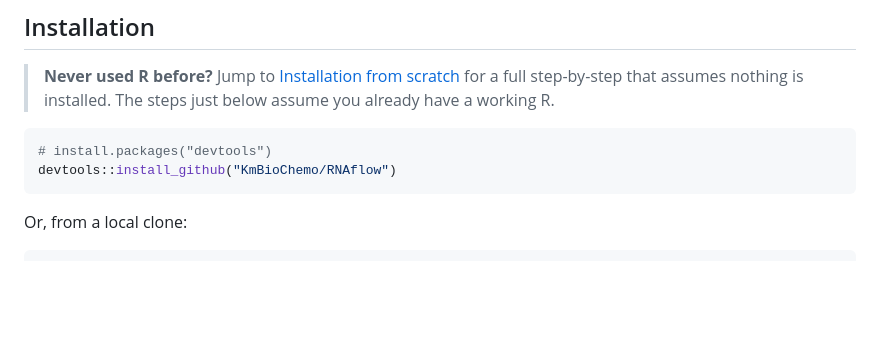
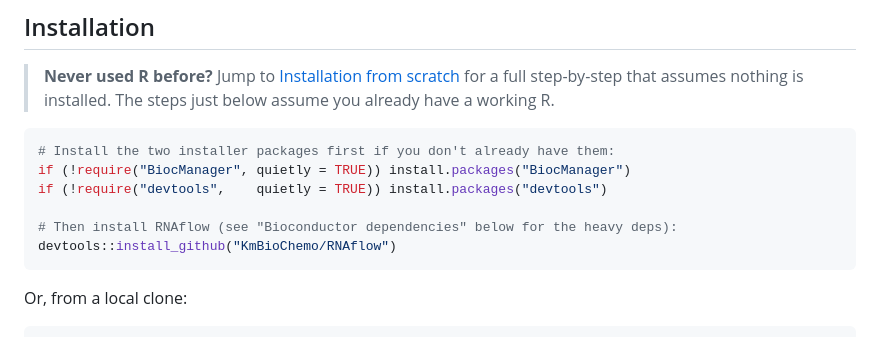
Before and after one commit to KmBioChemo/RNAflow, a Markdown page: README.md, the part around the change. Rendered like a GitHub page; blank space fills up the shorter version.

Commit message:
docs: make the quick-install snippet bootstrap BiocManager + devtools
The top-of-README install path started at devtools::install_github(), which
fails on a fresh R that has no devtools. Install BiocManager and devtools
first (only if missing) so the quick path works from a clean R too.

````diff
--- a/README.md
+++ b/README.md
@@ -71,7 +71,11 @@ Downstream RNA-seq analysis is often done either with bespoke scripts — flexib
 > assume you already have a working R.
 
 ```r
-# install.packages("devtools")
+# Install the two installer packages first if you don't already have them:
+if (!require("BiocManager", quietly = TRUE)) install.packages("BiocManager")
+if (!require("devtools",    quietly = TRUE)) install.packages("devtools")
+
+# Then install RNAflow (see "Bioconductor dependencies" below for the heavy deps):
 devtools::install_github("KmBioChemo/RNAflow")
 ```
 
````
